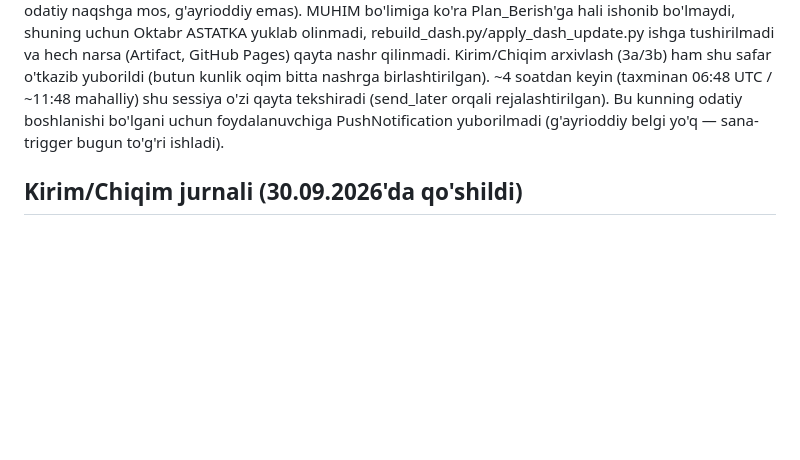
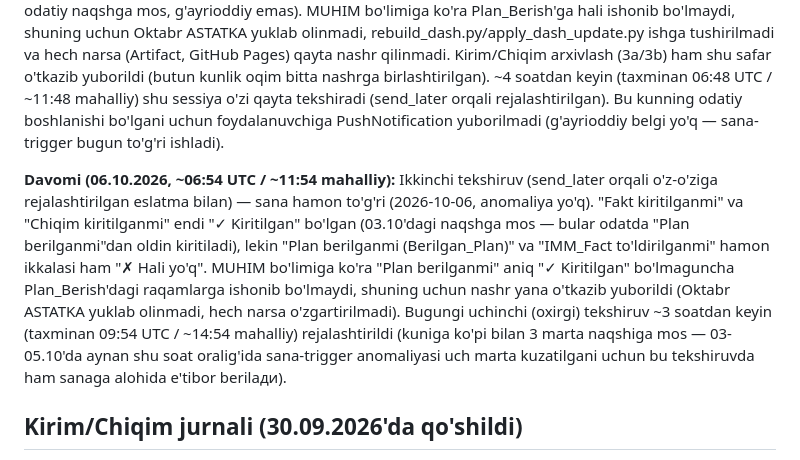
Before and after one commit to usmonovr049-hash/Injection-warehouse-monitoring, a Markdown page: source/REFRESH_INSTRUCTIONS.md, the part around the change. GitHub-like rendering; blank space fills up the shorter version.

Commit message:
docs: kunlik tekshiruv davomi (06.10.2026, ~06:54 UTC)

```diff
--- a/source/REFRESH_INSTRUCTIONS.md
+++ b/source/REFRESH_INSTRUCTIONS.md
@@ -276,6 +276,17 @@ safar o'tkazib yuborildi (butun kunlik oqim bitta nashrga birlashtirilgan). ~4 s
 Bu kunning odatiy boshlanishi bo'lgani uchun foydalanuvchiga PushNotification yuborilmadi (g'ayrioddiy
 belgi yo'q — sana-trigger bugun to'g'ri ishladi).
 
+**Davomi (06.10.2026, ~06:54 UTC / ~11:54 mahalliy):** Ikkinchi tekshiruv (send_later orqali
+o'z-o'ziga rejalashtirilgan eslatma bilan) — sana hamon to'g'ri (2026-10-06, anomaliya yo'q). "Fakt
+kiritilganmi" va "Chiqim kiritilganmi" endi "✓ Kiritilgan" bo'lgan (03.10'dagi naqshga mos — bular
+odatda "Plan berilganmi"dan oldin kiritiladi), lekin "Plan berilganmi (Berilgan_Plan)" va "IMM_Fact
+to'ldirilganmi" hamon ikkalasi ham "✗ Hali yo'q". MUHIM bo'limiga ko'ra "Plan berilganmi" aniq
+"✓ Kiritilgan" bo'lmaguncha Plan_Berish'dagi raqamlarga ishonib bo'lmaydi, shuning uchun nashr yana
+o'tkazib yuborildi (Oktabr ASTATKA yuklab olinmadi, hech narsa o'zgartirilmadi). Bugungi uchinchi
+(oxirgi) tekshiruv ~3 soatdan keyin (taxminan 09:54 UTC / ~14:54 mahalliy) rejalashtirildi (kuniga
+ko'pi bilan 3 marta naqshiga mos — 03-05.10'da aynan shu soat oralig'ida sana-trigger anomaliyasi
+uch marta kuzatilgani uchun bu tekshiruvda ham sanaga alohida e'tibor berilади).
+
 ## Kirim/Chiqim jurnali (30.09.2026'da qo'shildi)
 
 Yangi "Kirim/Chiqim" tab (admin va apm akkauntlarida, ombor'da yo'q) — "AppSheet_Kirim"
```
